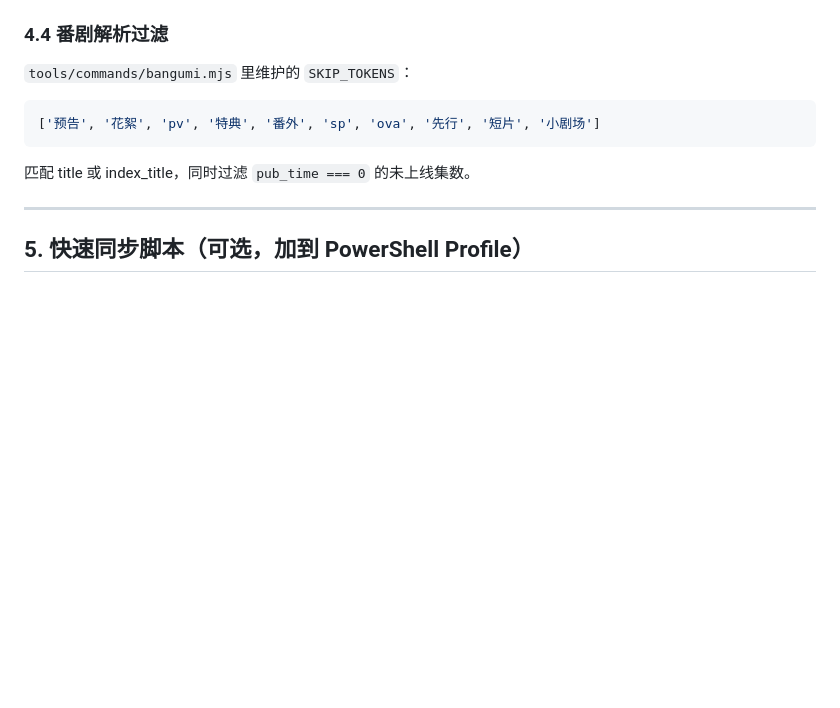
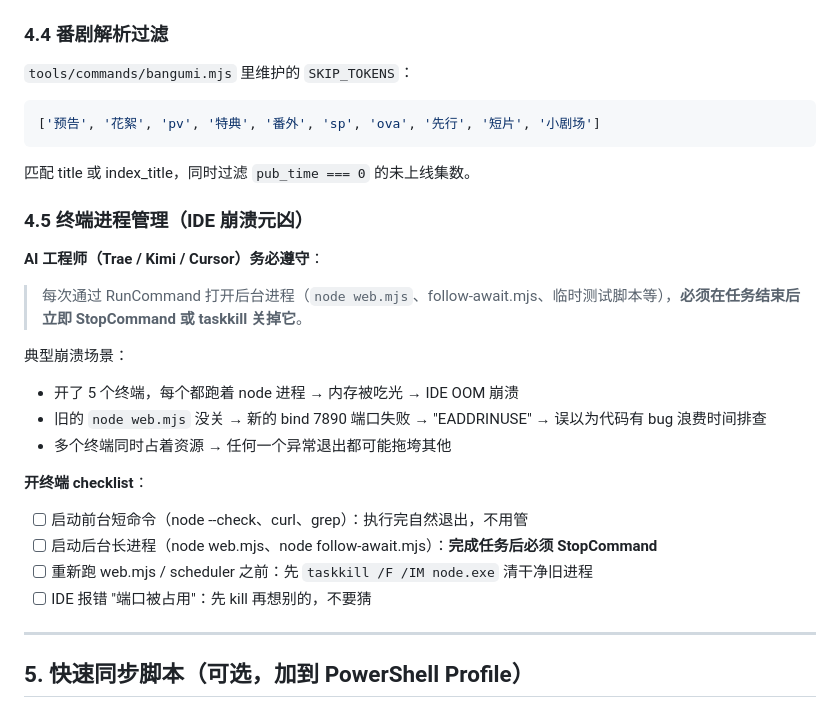
Before and after one commit to downc301-hue/doubao-for-bilibili, a Markdown page: AGENTS.md, the part around the change. GitHub-like rendering; blank space fills up the shorter version.

Commit message:
docs: AGENTS.md 新增 4.5 终端进程管理规范（防止 OOM 崩溃+端口冲突）

````diff
--- a/AGENTS.md
+++ b/AGENTS.md
@@ -185,6 +185,23 @@ new Date(ts * 1000).toLocaleString('zh-CN', { hour12: false })
 ```
 匹配 title 或 index_title，同时过滤 `pub_time === 0` 的未上线集数。
 
+### 4.5 终端进程管理（IDE 崩溃元凶）
+
+**AI 工程师（Trae / Kimi / Cursor）务必遵守**：
+
+> 每次通过 RunCommand 打开后台进程（`node web.mjs`、follow-await.mjs、临时测试脚本等），**必须在任务结束后立即 StopCommand 或 taskkill 关掉它**。
+
+典型崩溃场景：
+- 开了 5 个终端，每个都跑着 node 进程 → 内存被吃光 → IDE OOM 崩溃
+- 旧的 `node web.mjs` 没关 → 新的 bind 7890 端口失败 → "EADDRINUSE" → 误以为代码有 bug 浪费时间排查
+- 多个终端同时占着资源 → 任何一个异常退出都可能拖垮其他
+
+**开终端 checklist**：
+- [ ] 启动前台短命令（node --check、curl、grep）：执行完自然退出，不用管
+- [ ] 启动后台长进程（node web.mjs、node follow-await.mjs）：**完成任务后必须 StopCommand**
+- [ ] 重新跑 web.mjs / scheduler 之前：先 `taskkill /F /IM node.exe` 清干净旧进程
+- [ ] IDE 报错 "端口被占用"：先 kill 再想别的，不要猜
+
 ---
 
 ## 5. 快速同步脚本（可选，加到 PowerShell Profile）
````
